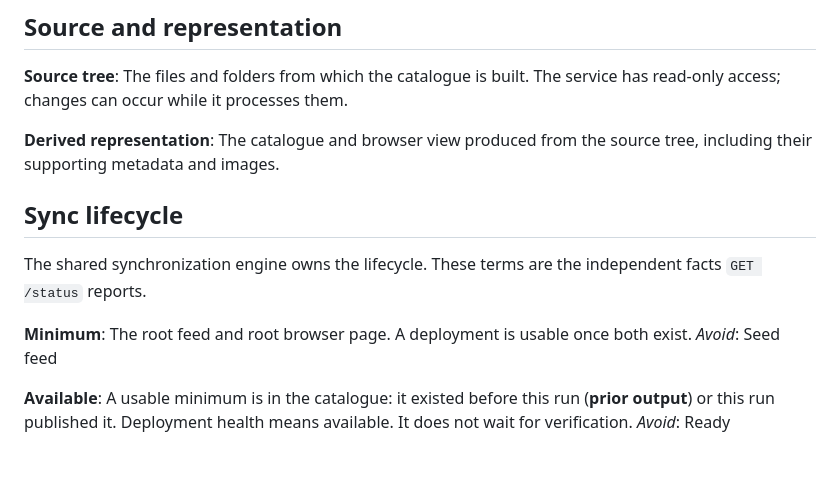
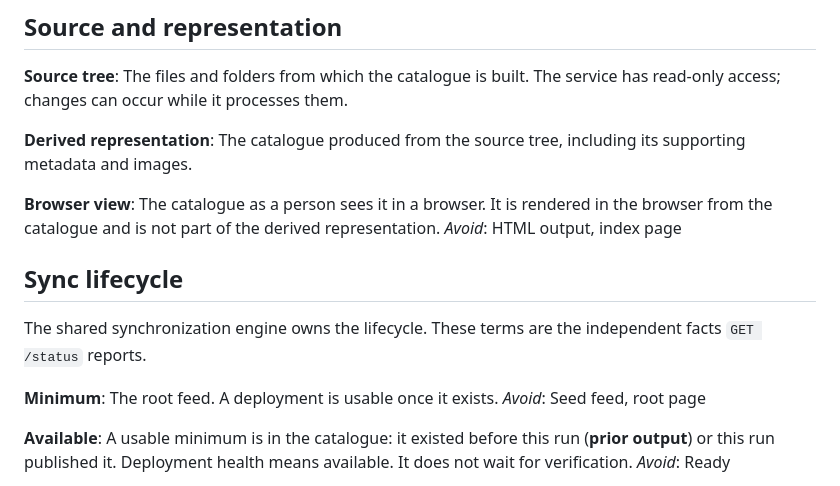
Before and after one commit to Seigiard/opds-generator, a Markdown page: GLOSSARY.md, the part around the change. GitHub-like rendering; blank space fills up the shorter version.

```diff
--- a/GLOSSARY.md
+++ b/GLOSSARY.md
@@ -8,15 +8,19 @@ Builds an OPDS catalogue and a browser view from a directory of locally stored e
 The files and folders from which the catalogue is built. The service has read-only access; changes can occur while it processes them.
 
 **Derived representation**:
-The catalogue and browser view produced from the source tree, including their supporting metadata and images.
+The catalogue produced from the source tree, including its supporting metadata and images.
+
+**Browser view**:
+The catalogue as a person sees it in a browser. It is rendered in the browser from the catalogue and is not part of the derived representation.
+_Avoid_: HTML output, index page
 
 ## Sync lifecycle
 
 The shared synchronization engine owns the lifecycle. These terms are the independent facts `GET /status` reports.
 
 **Minimum**:
-The root feed and root browser page. A deployment is usable once both exist.
-_Avoid_: Seed feed
+The root feed. A deployment is usable once it exists.
+_Avoid_: Seed feed, root page
 
 **Available**:
 A usable minimum is in the catalogue: it existed before this run (**prior output**) or this run published it. Deployment health means available. It does not wait for verification.
```
Also changed, not shown: docs/adr/0005-browser-view-is-a-spa-over-feed-xml.md (added, +24 -0 lines).
